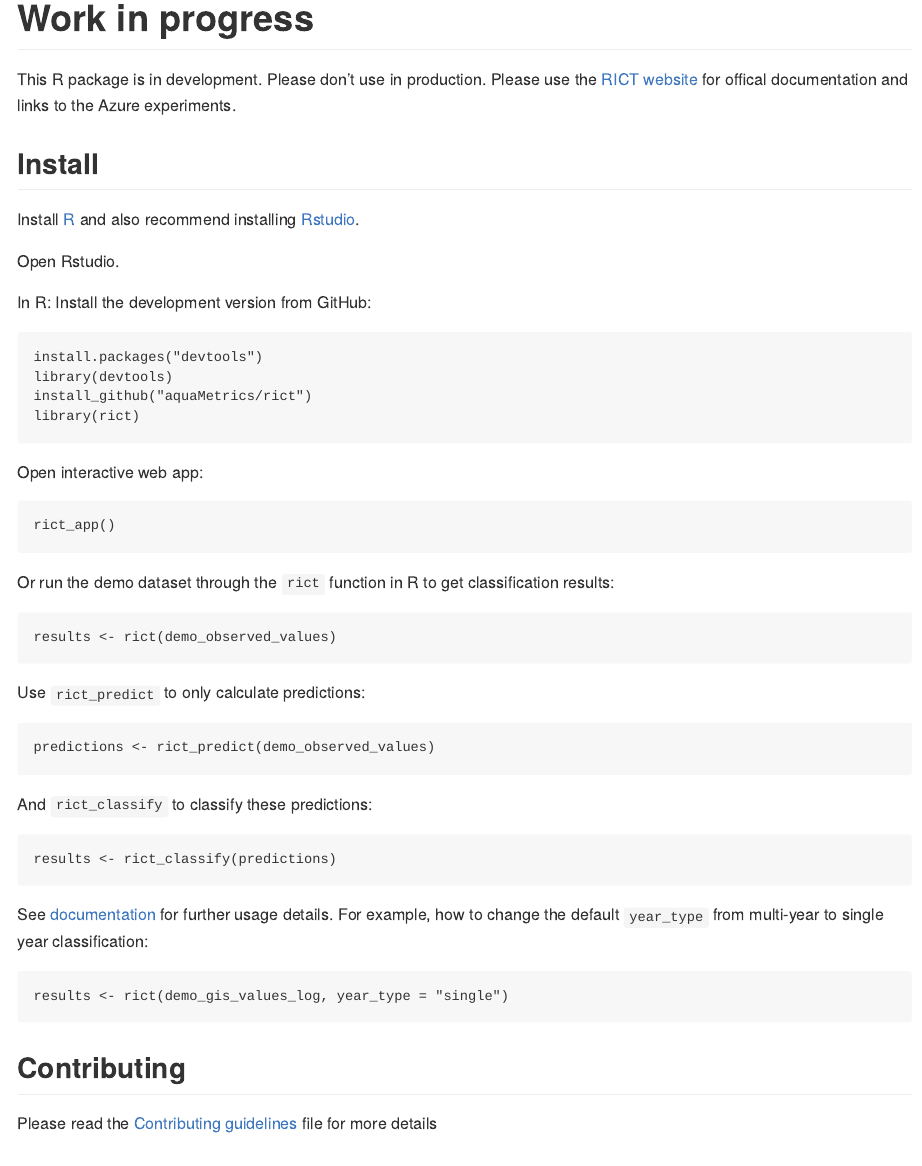
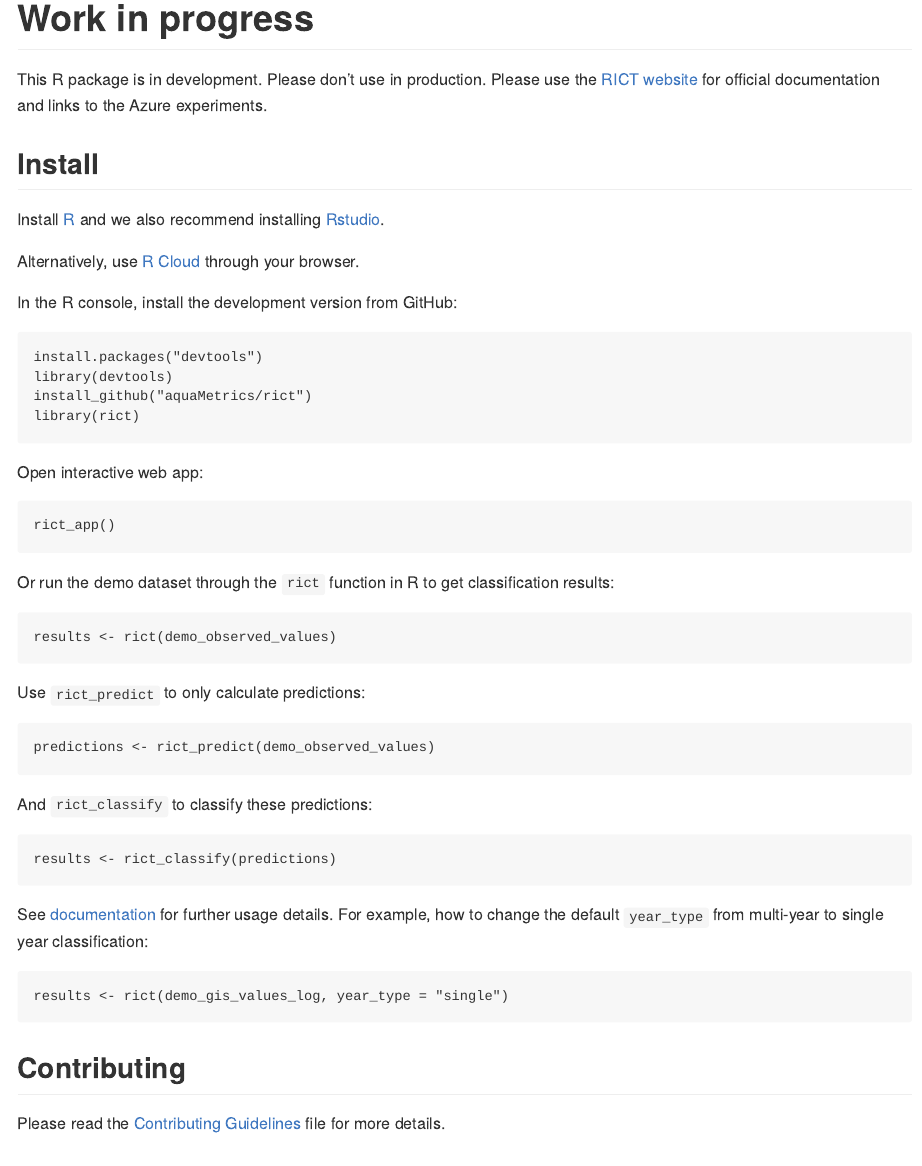
Before and after one commit to aquaMetrics/rict, an R Markdown document (README.Rmd): the page in a window 1100 px wide, from 240 px down. The pictures show the output file README.md that the author committed with the source, drawn offline in the style of GitHub; badge pictures from the web are left out.

Commit message:
docs: improve readme / typos

````diff
--- a/README.Rmd
+++ b/README.Rmd
@@ -19,15 +19,15 @@ An R package for calculating River Invertebrate Classification Tool (RICT) predi
 This R package is in development. Please don't use in production. Please use
 the [RICT
 website](https://www.fba.org.uk/FBA/Discover-and-Learn/Projects/RIVPACS-RICT/Public/Discover-and-Learn/Projects/RIVPACS-RICT-Landing-Page.aspx?hkey=72b27a8b-d566-4bab-b863-ca39545226ae)
-for offical documentation and links to the Azure experiments.
+for official documentation and links to the Azure experiments.
 
 ## Install
 
-Install [R](rstats.org/install) and also recommend installing [Rstudio](rstudio.com/install).
+Install [R](rstats.org/install) and we also recommend installing [Rstudio](rstudio.com/install).
 
-Open Rstudio.
+Alternatively, use [R Cloud](https://rstudio.cloud) through your browser.
 
-In R: Install the development version from GitHub:
+In the R console, install the development version from GitHub:
 ```
 install.packages("devtools")
 library(devtools)
@@ -62,7 +62,7 @@ results <- rict(demo_gis_values_log, year_type = "single")
 ```
 ## Contributing
 
-Please read the [Contributing guidelines](CONTRIBUTING.md) file for more details
+Please read the [Contributing Guidelines](CONTRIBUTING.md) file for more details.
 
 ## Code of Conduct
 
````
Also changed, not shown: README.md.
